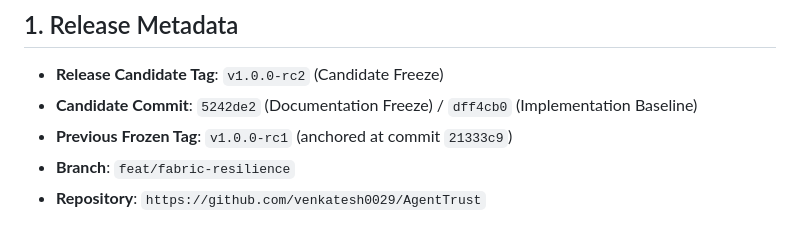
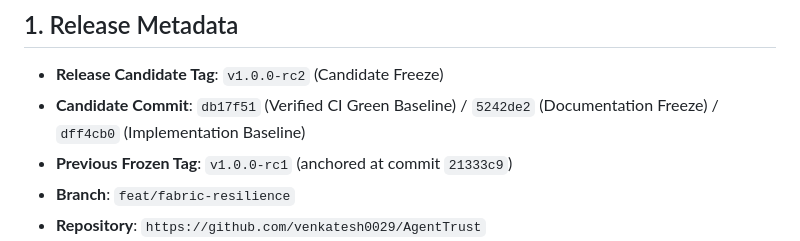
Before and after one commit to venkatesh0029/AgentTrust, a Markdown page: documentation/release_evidence_bundle.md, the part around the change. GitHub-like rendering.

Commit message:
docs(release): synchronize v1.0.0-rc2 documentation with verified CI green baseline db17f51

```diff
--- a/documentation/release_evidence_bundle.md
+++ b/documentation/release_evidence_bundle.md
@@ -2,7 +2,7 @@
 
 ## 1. Release Metadata
 - **Release Candidate Tag**: `v1.0.0-rc2` (Candidate Freeze)
-- **Candidate Commit**: `5242de2` (Documentation Freeze) / `dff4cb0` (Implementation Baseline)
+- **Candidate Commit**: `db17f51` (Verified CI Green Baseline) / `5242de2` (Documentation Freeze) / `dff4cb0` (Implementation Baseline)
 - **Previous Frozen Tag**: `v1.0.0-rc1` (anchored at commit `21333c9`)
 - **Branch**: `feat/fabric-resilience`
 - **Repository**: `https://github.com/venkatesh0029/AgentTrust`
```
Also changed, not shown: documentation/release_notes_v1.0.0_rc2.md (+1 -1 lines).
